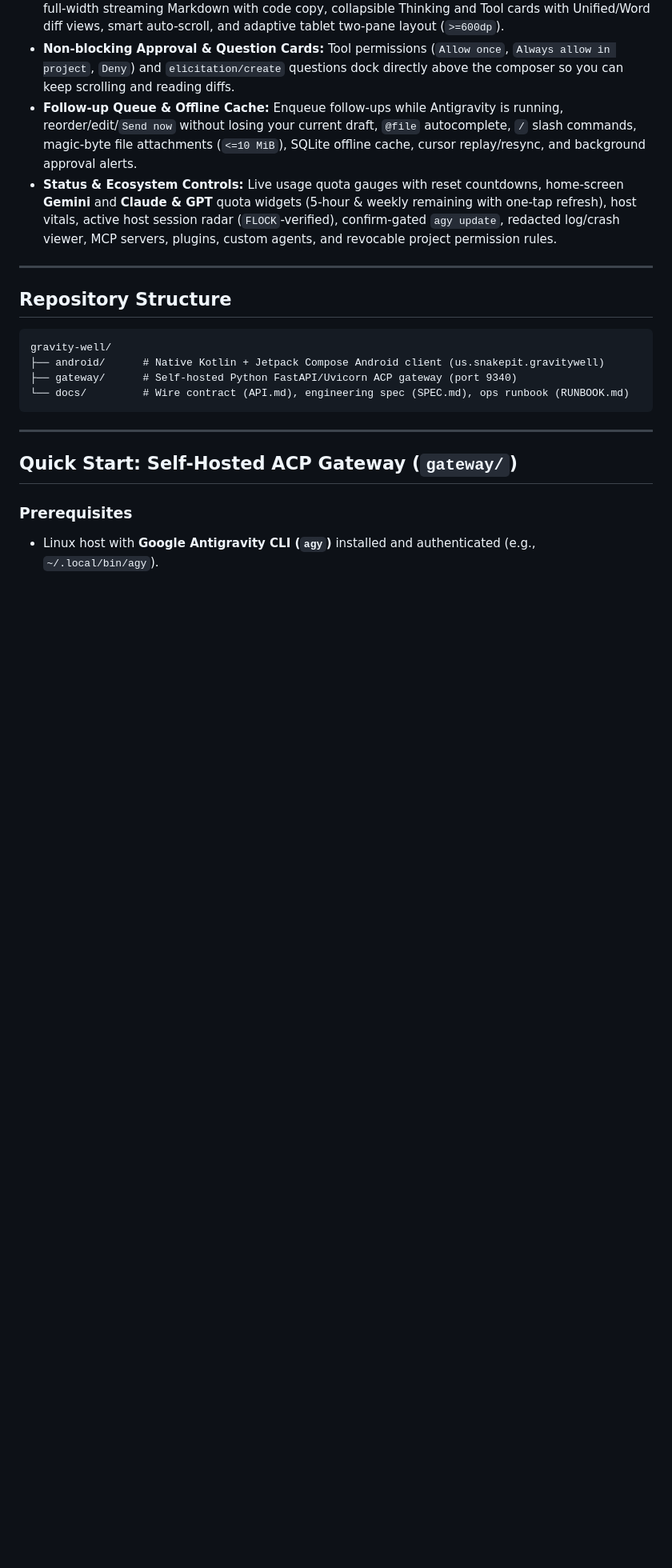
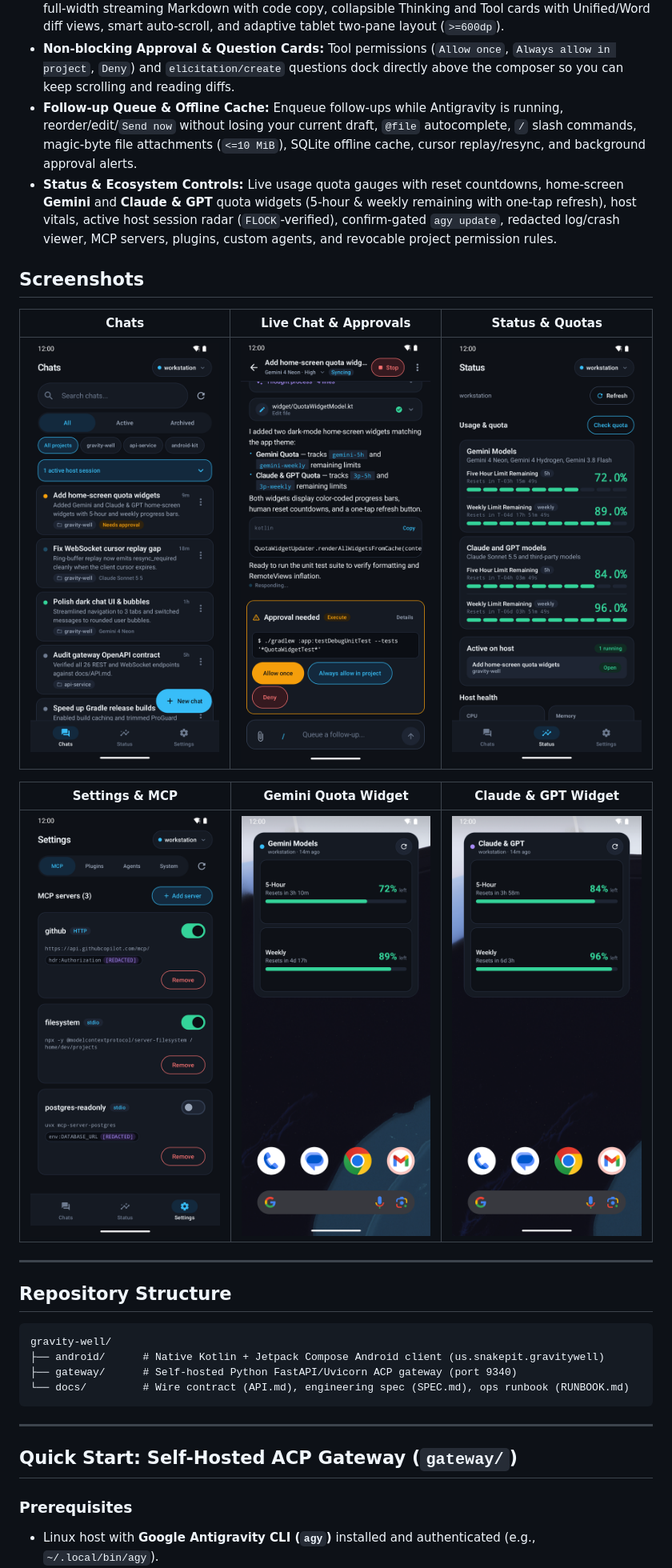
Before and after one commit to jcrabapple/gravity-well, a Markdown page: README.md, the part around the change. Shown at 80% size. Drawn GitHub-style; pictures changed too: docs/screenshots/chat.png (added), docs/screenshots/chats.png (added), docs/screenshots/settings.png (added); blank space fills up the shorter version.

Commit message:
docs: add sample app and quota widget screenshots to README

```diff
--- a/README.md
+++ b/README.md
@@ -10,6 +10,16 @@ Gravity Well pairs a clean, dark-mode Jetpack Compose Android app (`android/`) w
 - **Non-blocking Approval & Question Cards:** Tool permissions (`Allow once`, `Always allow in project`, `Deny`) and `elicitation/create` questions dock directly above the composer so you can keep scrolling and reading diffs.
 - **Follow-up Queue & Offline Cache:** Enqueue follow-ups while Antigravity is running, reorder/edit/`Send now` without losing your current draft, `@file` autocomplete, `/` slash commands, magic-byte file attachments (`<=10 MiB`), SQLite offline cache, cursor replay/resync, and background approval alerts.
 - **Status & Ecosystem Controls:** Live usage quota gauges with reset countdowns, home-screen **Gemini** and **Claude & GPT** quota widgets (5-hour & weekly remaining with one-tap refresh), host vitals, active host session radar (`FLOCK`-verified), confirm-gated `agy update`, redacted log/crash viewer, MCP servers, plugins, custom agents, and revocable project permission rules.
+
+## Screenshots
+
+| Chats | Live Chat & Approvals | Status & Quotas |
+| :---: | :---: | :---: |
+| <img src="docs/screenshots/chats.png" alt="Gravity Well Chats list" width="240" /> | <img src="docs/screenshots/chat.png" alt="Gravity Well live chat and approval card" width="240" /> | <img src="docs/screenshots/status.png" alt="Gravity Well Status and usage quotas" width="240" /> |
+
+| Settings & MCP | Gemini Quota Widget | Claude & GPT Widget |
+| :---: | :---: | :---: |
+| <img src="docs/screenshots/settings.png" alt="Gravity Well Settings and MCP servers" width="240" /> | <img src="docs/screenshots/widget-gemini.png" alt="Gemini Models home-screen quota widget" width="240" /> | <img src="docs/screenshots/widget-third-party.png" alt="Claude and GPT home-screen quota widget" width="240" /> |
 
 ---
 
```
